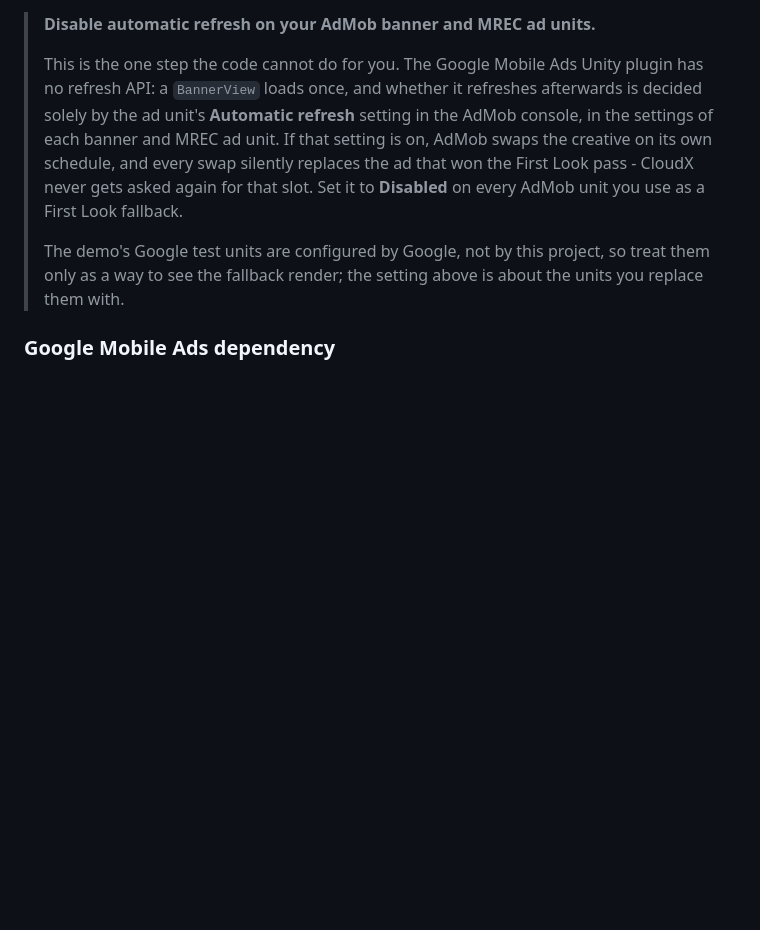
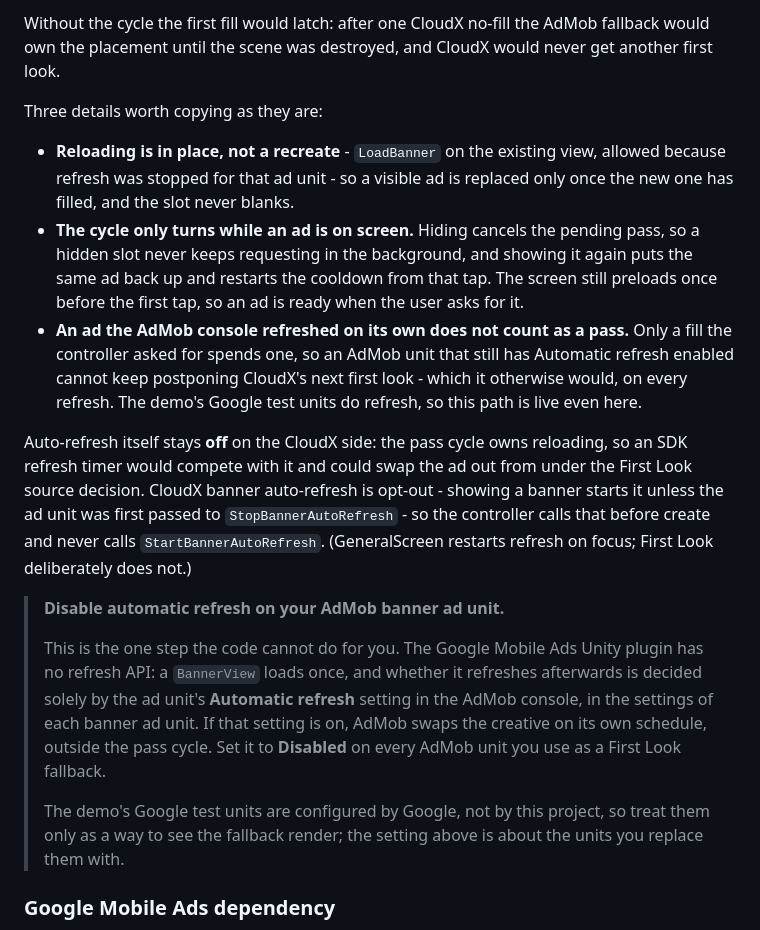
Before and after one commit to cloudx-io/cloudx-unity, a Markdown page: README.md, the part around one of its changes. GitHub-like rendering; blank space fills up the shorter version.

```diff
--- a/README.md
+++ b/README.md
@@ -160,12 +161,34 @@ restarts refresh on focus; First Look deliberately does not.)
 
-> **Disable automatic refresh on your AdMob banner and MREC ad units.**
+Without the cycle the first fill would latch: after one CloudX no-fill the AdMob fallback would own
+the placement until the scene was destroyed, and CloudX would never get another first look.
+
+Three details worth copying as they are:
+
+- **Reloading is in place, not a recreate** - `LoadBanner` on the existing view, allowed because
+  refresh was stopped for that ad unit - so a visible ad is replaced only once the new one has filled,
+  and the slot never blanks.
+- **The cycle only turns while an ad is on screen.** Hiding cancels the pending pass, so a hidden slot
+  never keeps requesting in the background, and showing it again puts the same ad back up and restarts
+  the cooldown from that tap. The screen still preloads once before the first tap, so an ad is ready
+  when the user asks for it.
+- **An ad the AdMob console refreshed on its own does not count as a pass.** Only a fill the
+  controller asked for spends one, so an AdMob unit that still has Automatic refresh enabled cannot
+  keep postponing CloudX's next first look - which it otherwise would, on every refresh. The demo's
+  Google test units do refresh, so this path is live even here.
+
+Auto-refresh itself stays **off** on the CloudX side: the pass cycle owns reloading, so an SDK refresh
+timer would compete with it and could swap the ad out from under the First Look source decision.
+CloudX banner auto-refresh is opt-out - showing a banner starts it unless the ad unit was first passed
+to `StopBannerAutoRefresh` - so the controller calls that before create and never calls
+`StartBannerAutoRefresh`. (GeneralScreen restarts refresh on focus; First Look deliberately does not.)
+
+> **Disable automatic refresh on your AdMob banner ad unit.**
 >
 > This is the one step the code cannot do for you. The Google Mobile Ads Unity plugin has no
 > refresh API: a `BannerView` loads once, and whether it refreshes afterwards is decided solely by
 > the ad unit's **Automatic refresh** setting in the AdMob console, in the settings of each banner
-> and MREC ad unit. If that setting is on, AdMob swaps the creative on its own schedule, and
-> every swap silently replaces the ad that won the First Look pass - CloudX never gets asked again
-> for that slot. Set it to **Disabled** on every AdMob unit you use as a First Look fallback.
+> ad unit. If that setting is on, AdMob swaps the creative on its own schedule, outside the pass
+> cycle. Set it to **Disabled** on every AdMob unit you use as a First Look fallback.
 >
 > The demo's Google test units are configured by Google, not by this project, so treat them only
 > as a way to see the fallback render; the setting above is about the units you replace them with.
```
Also changed, not shown: other parts of README.md (+31 -30 lines), docs/images/first-look-inline.png, docs/images/first-look-screen.png, 15 other files.
